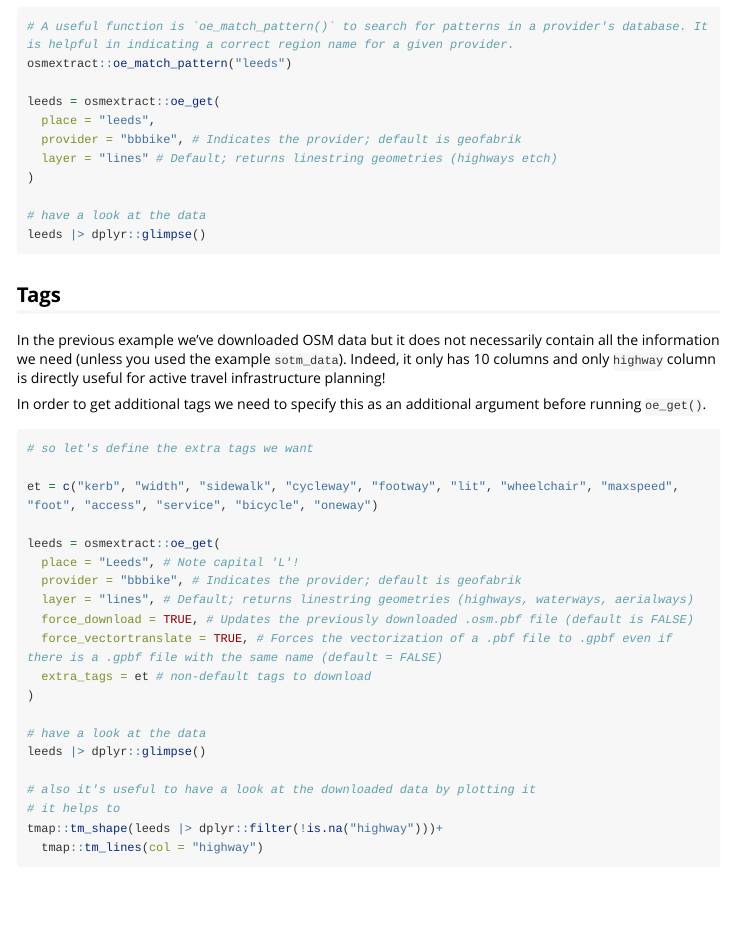
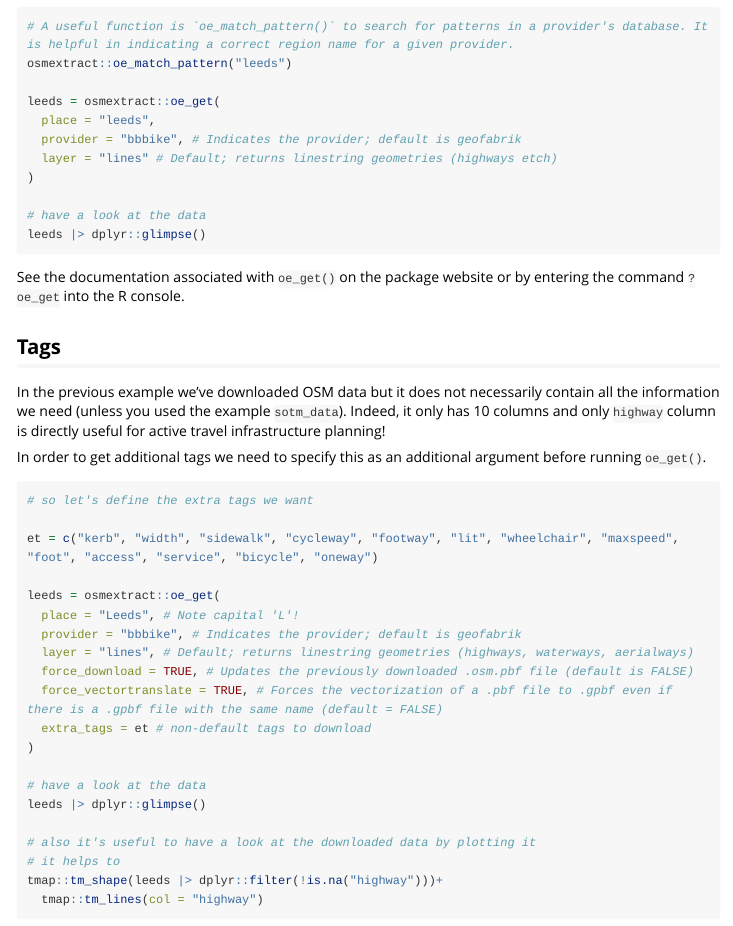
Before and after one commit to udsleeds/openinfra, an R Markdown document (vignettes/SOTM_workshop.Rmd): the page in a window 1100 px wide, from 2980 px down. Rendered offline with R 4.5, knitr and Pandoc, with nearby package versions; long lines of code are wrapped.

Commit message:
Explain help

````diff
--- a/vignettes/SOTM_workshop.Rmd
+++ b/vignettes/SOTM_workshop.Rmd
@@ -179,6 +179,8 @@ leeds = osmextract::oe_get(
 # have a look at the data
 leeds |> dplyr::glimpse()
 ```
+
+See the documentation associated with `oe_get()` on the package website or by entering the command `?oe_get` into the R console.
 
 ```{r download_detailed, eval=FALSE, echo=FALSE}
 leeds = osmextract::oe_get(
````
